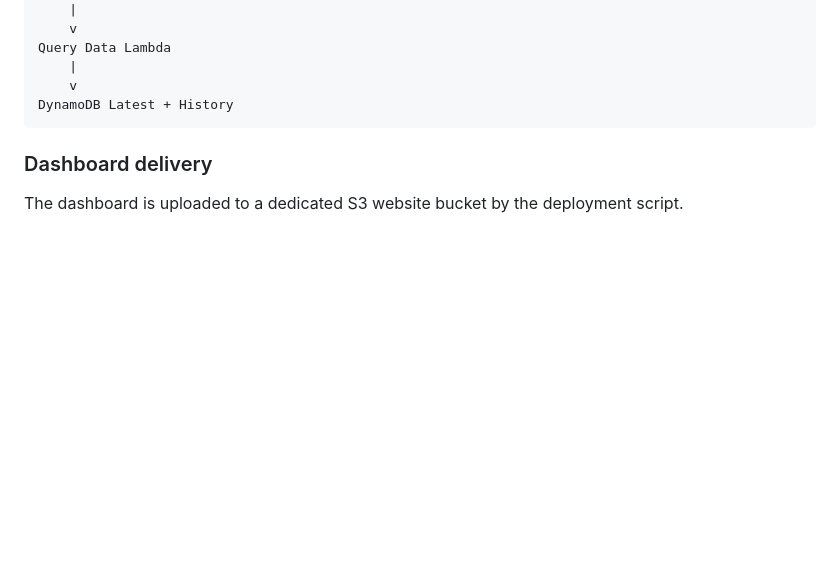
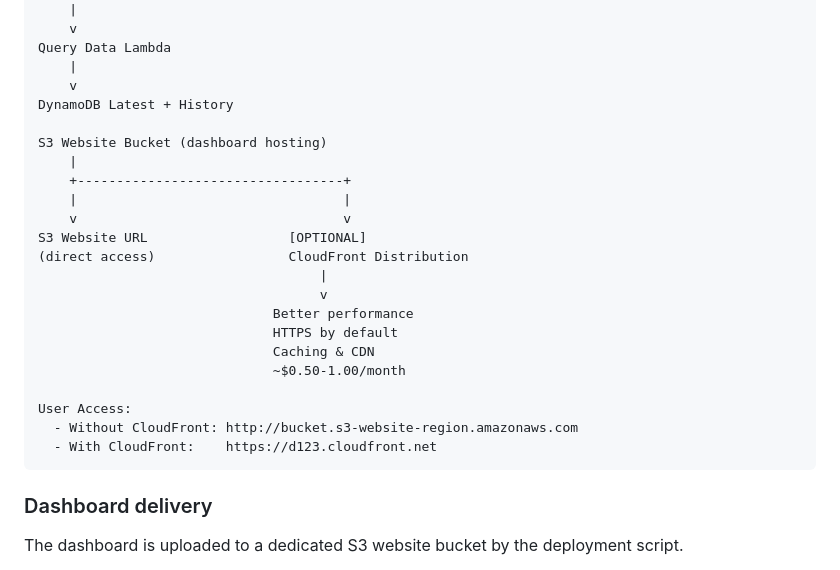
Before and after one commit to xieyilin77/Smart-Garden, a Markdown page: README.md, the part around the change. GitHub-like rendering; blank space fills up the shorter version.

````diff
--- a/README.md
+++ b/README.md
@@ -55,6 +55,24 @@ Query Data Lambda
     |
     v
 DynamoDB Latest + History
+
+S3 Website Bucket (dashboard hosting)
+    |
+    +----------------------------------+
+    |                                  |
+    v                                  v
+S3 Website URL                  [OPTIONAL]
+(direct access)                 CloudFront Distribution
+                                    |
+                                    v
+                              Better performance
+                              HTTPS by default
+                              Caching & CDN
+                              ~$0.50-1.00/month
+
+User Access:
+  - Without CloudFront: http://bucket.s3-website-region.amazonaws.com
+  - With CloudFront:    https://d123.cloudfront.net
 ```
 
 ### Dashboard delivery
````
